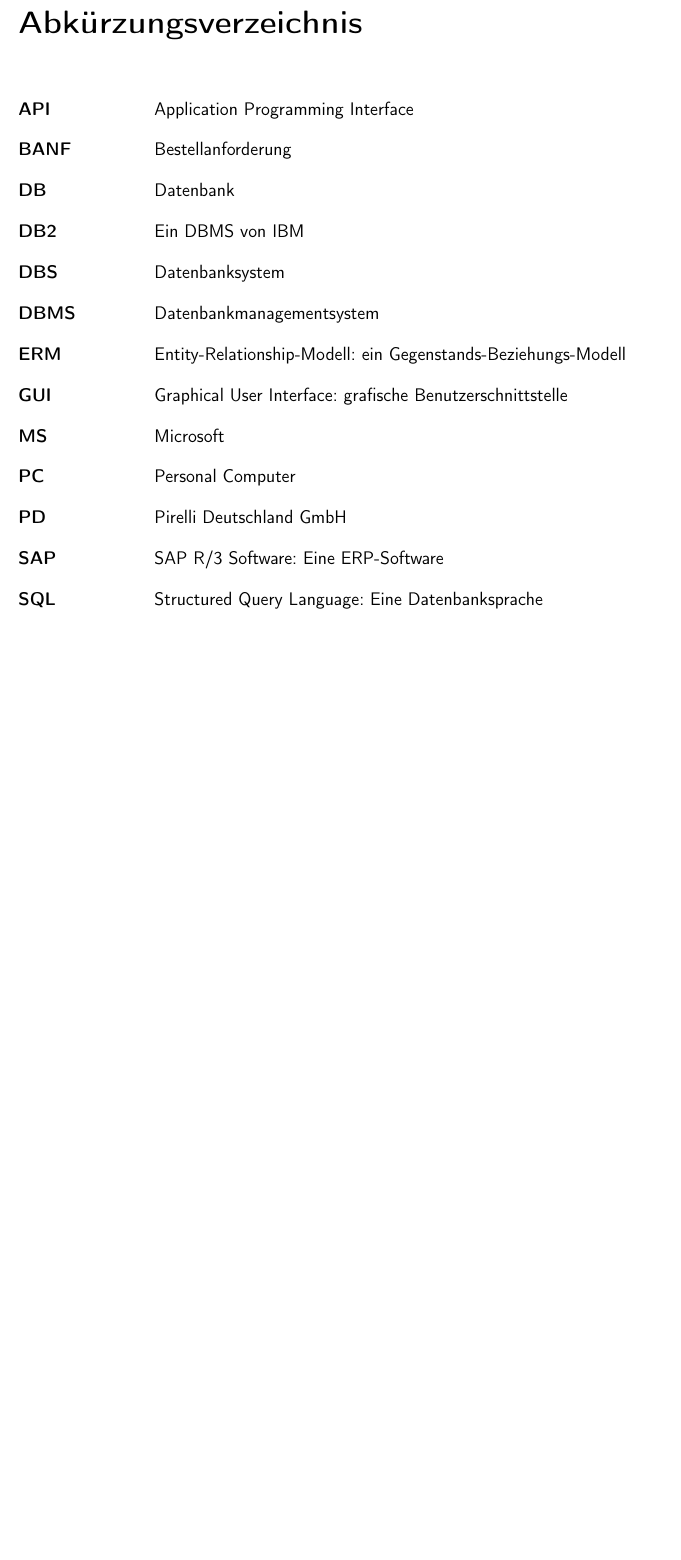
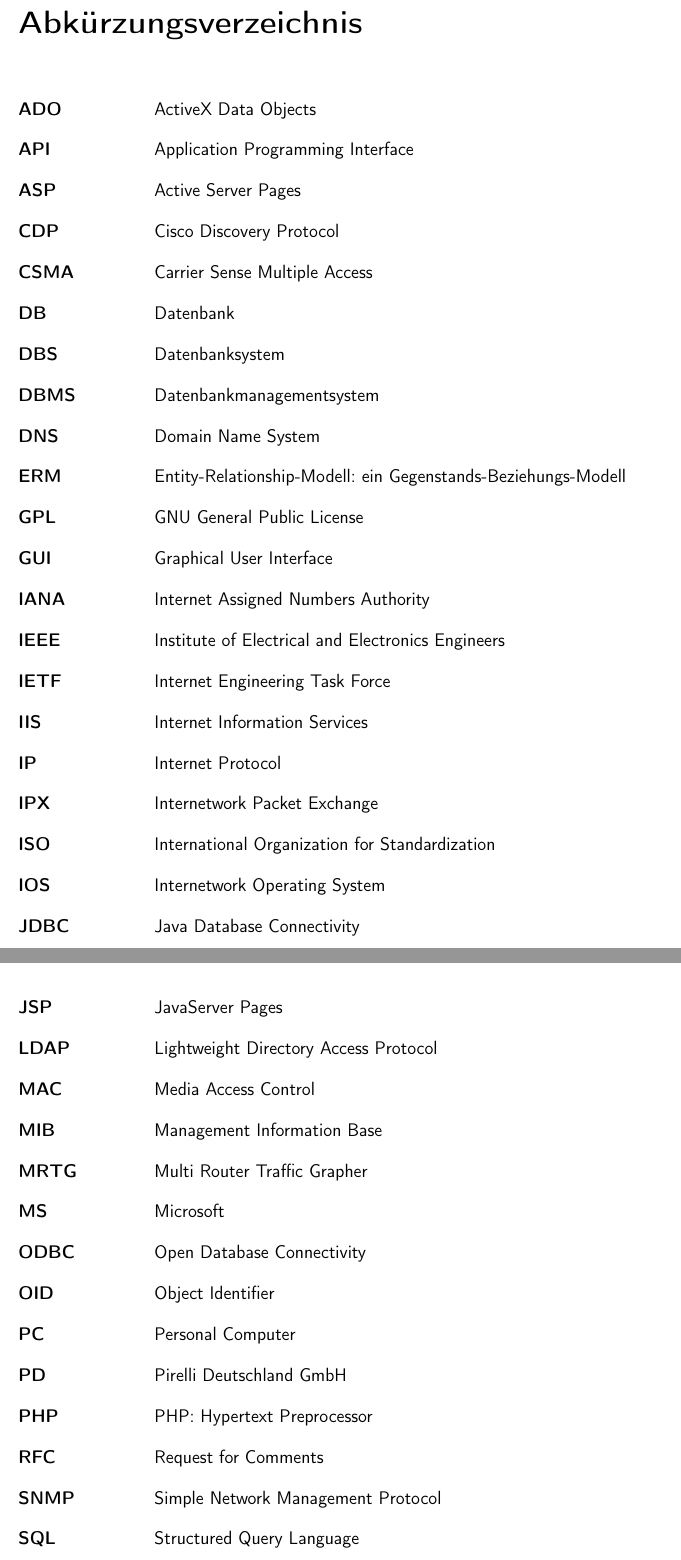
Before and after one commit to rarspace01/snmptrack, a LaTeX document (doc/Latex/Bachelor_Arbeit.tex, which reads doc/Latex/Inhalt/Abkurz.tex): part of page 5 of 102 before the commit and two parts of pages 5 and 6 of 104 after it, the two joined at a grey line, cut so that both start at the same text, the shorter picture padded with empty space. Compiled offline with pdfLaTeX; an older LaTeX class or package is replaced by its successor.

Commit message:
*DOC: -abkurzvz

```diff
--- a/doc/Latex/Inhalt/Abkurz.tex
+++ b/doc/Latex/Inhalt/Abkurz.tex
@@ -4,17 +4,39 @@
 %\addcontentsline{toc}{chapter}{Abkrzungsverzeichnis}
 \addcontentsline{toc}{chapter}{\protect{Abkürzungsverzeichnis}}
 \begin{acronym}[abkuerzungen1]
+\acro{ADO}{ActiveX Data Objects}
 \acro{API}{Application Programming Interface}
-\acro{BANF}{Bestellanforderung}
+\acro{ASP}{Active Server Pages}
+\acro{CDP}{Cisco Discovery Protocol}
+\acro{CSMA}{Carrier Sense Multiple Access}
 \acro{DB}{Datenbank}
-\acro{DB2}{Ein DBMS von IBM}
 \acro{DBS}{Datenbanksystem}
 \acro{DBMS}{Datenbankmanagementsystem}
+\acro{DNS}{Domain Name System}
 \acro{ERM}{Entity-Relationship-Modell: ein Gegenstands-Beziehungs-Modell}
-\acro{GUI}{Graphical User Interface: grafische Benutzerschnittstelle}
+\acro{GPL}{GNU General Public License}
+\acro{GUI}{Graphical User Interface}
+\acro{IANA}{Internet Assigned Numbers Authority}
+\acro{IEEE}{Institute of Electrical and Electronics Engineers}
+\acro{IETF}{Internet Engineering Task Force}
+\acro{IIS}{Internet Information Services}
+\acro{IP}{Internet Protocol}
+\acro{IPX}{Internetwork Packet Exchange}
+\acro{ISO}{International Organization for Standardization}
+\acro{IOS}{Internetwork Operating System}
+\acro{JDBC}{Java Database Connectivity}
+\acro{JSP}{JavaServer Pages}
+\acro{LDAP}{Lightweight Directory Access Protocol}
+\acro{MAC}{Media Access Control}
+\acro{MIB}{Management Information Base}
+\acro{MRTG}{Multi Router Traffic Grapher}
 \acro{MS}{Microsoft}
+\acro{ODBC}{Open Database Connectivity}
+\acro{OID}{Object Identifier}
 \acro{PC}{Personal Computer}
 \acro{PD}{Pirelli Deutschland GmbH}
-\acro{SAP}{SAP R/3 Software: Eine ERP-Software}
-\acro{SQL}{Structured Query Language: Eine Datenbanksprache}
-\acro{UNIX}{Multiuser Betriebsystem}
+\acro{PHP}{PHP: Hypertext Preprocessor}
+\acro{RFC}{Request for Comments}
+\acro{SNMP}{Simple Network Management Protocol}
+\acro{SQL}{Structured Query Language}
+\acro{SSH}{Secure Shell}
```
Also changed, not shown: doc/Latex/Inhalt/Abkurz.tex (8 more changed lines).
